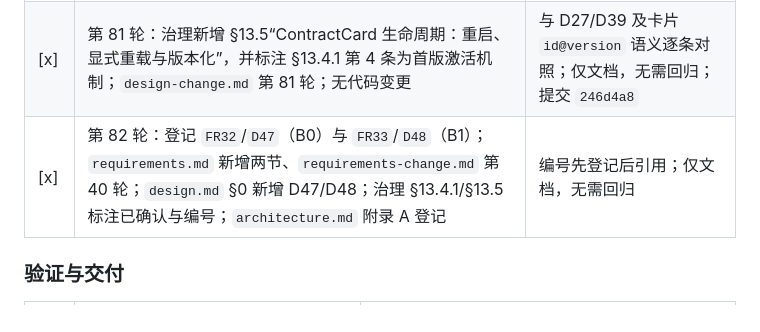
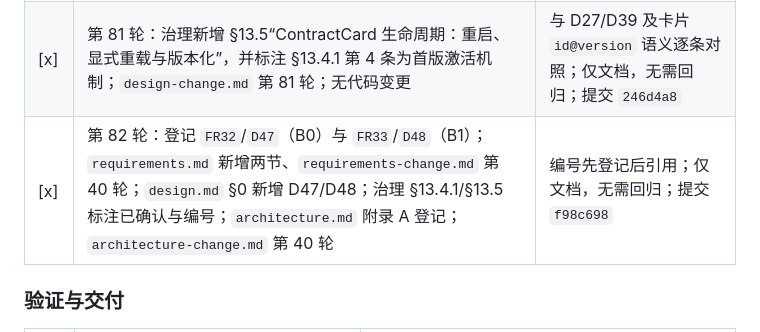
Before and after one commit to onlookor/pact-collab, a Markdown page: todo.md, the part around the change. GitHub-like rendering.

Commit message:
chore(todo): 回填第 82 轮提交哈希

```diff
--- a/todo.md
+++ b/todo.md
@@ -74,7 +74,7 @@
 | [x] | 第 78 轮：`docs/requirements.md` FR31 + 第 39 轮；`docs/design.md` D46 与 §9.13 + 第 78 轮；`architecture.md` 附录 A/正文 + 第 39 轮；`manual.md` §7.11；治理 §8.1/§13.1 | 与代码及 e2e 实测一致 |
 | [x] | 第 80 轮：治理 §13.4.1 选项 C 改为“按数据触发闭环”，新增 §13.4.3“摘要误算是否阻塞域加载”；`design-change.md` 第 80 轮；无代码变更 | 与 §13.4 方案一致；仅文档，无需回归；提交 `0115315` |
 | [x] | 第 81 轮：治理新增 §13.5“ContractCard 生命周期：重启、显式重载与版本化”，并标注 §13.4.1 第 4 条为首版激活机制；`design-change.md` 第 81 轮；无代码变更 | 与 D27/D39 及卡片 `id@version` 语义逐条对照；仅文档，无需回归；提交 `246d4a8` |
-| [x] | 第 82 轮：登记 `FR32`/`D47`（B0）与 `FR33`/`D48`（B1）；`requirements.md` 新增两节、`requirements-change.md` 第 40 轮；`design.md` §0 新增 D47/D48；治理 §13.4.1/§13.5 标注已确认与编号；`architecture.md` 附录 A 登记 | 编号先登记后引用；仅文档，无需回归 |
+| [x] | 第 82 轮：登记 `FR32`/`D47`（B0）与 `FR33`/`D48`（B1）；`requirements.md` 新增两节、`requirements-change.md` 第 40 轮；`design.md` §0 新增 D47/D48；治理 §13.4.1/§13.5 标注已确认与编号；`architecture.md` 附录 A 登记；`architecture-change.md` 第 40 轮 | 编号先登记后引用；仅文档，无需回归；提交 `f98c698` |
 
 ### 验证与交付
 
```
